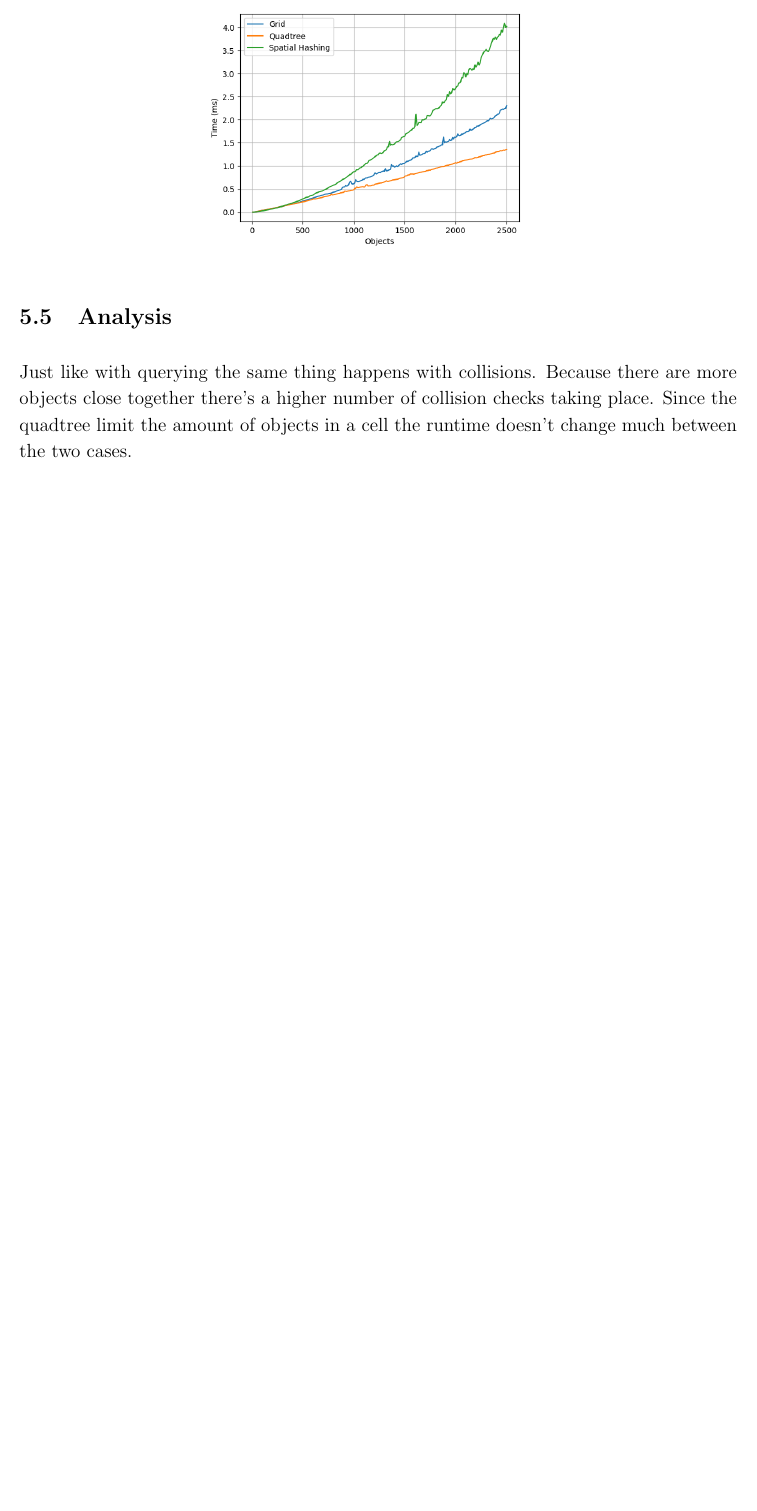
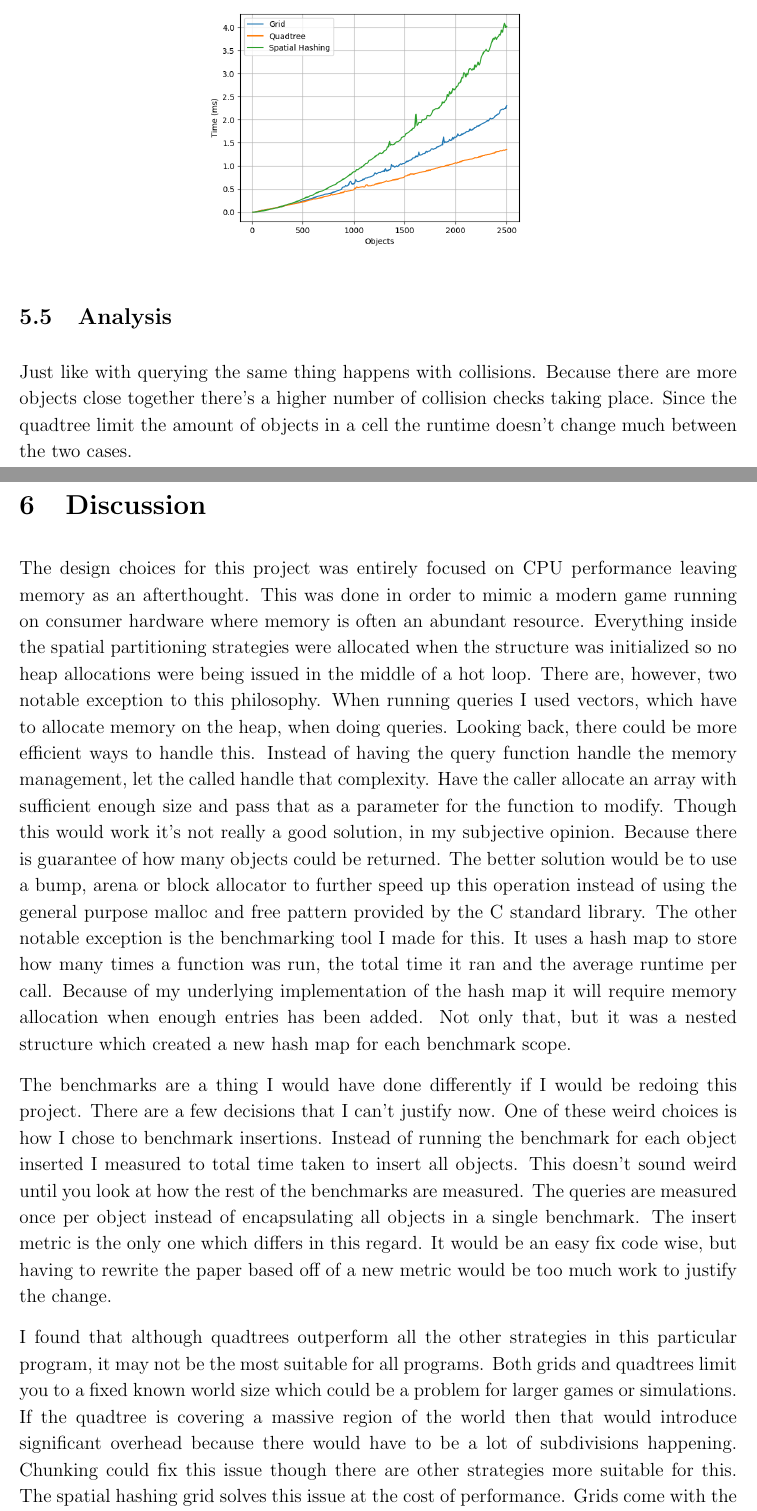
Before and after one commit to faintforge/spatial-partitioning, a LaTeX paper (paper/paper.tex): part of page 15 of 16 before the commit and two parts of pages 15 and 16 of 17 after it, the two joined at a grey line, cut so that both start at the same text, the shorter picture padded with empty space. Compiled offline with pdfLaTeX.

Commit message:
paper: Finished the first draft.

```diff
--- a/paper/paper.tex
+++ b/paper/paper.tex
@@ -6,6 +6,7 @@
 \usepackage[margin=1in]{geometry}
 \usepackage{svg}
 \usepackage{float}
+\usepackage{hyperref}
 
 \renewcommand{\baselinestretch}{1.15}
 \setlength{\parindent}{0pt}
@@ -408,4 +410,44 @@ taking place. Since the quadtree limit the amount of objects in a cell the
 runtime doesn't change much between the two cases.
 
 \section{Discussion}
+The design choices for this project was entirely focused on CPU performance
+leaving memory as an afterthought. This was done in order to mimic a modern game
+running on consumer hardware where memory is often an abundant resource.
+Everything inside the spatial partitioning strategies were allocated when the
+structure was initialized so no heap allocations were being issued in the middle
+of a hot loop. There are, however, two notable exception to this philosophy.
+When running queries I used vectors, which have to allocate memory on the heap,
+when doing queries. Looking back, there could be more efficient ways to handle
+this. Instead of having the query function handle the memory management, let the
+called handle that complexity. Have the caller allocate an array with sufficient
+enough size and pass that as a parameter for the function to modify. Though this
+would work it's not really a good solution, in my subjective opinion. Because
+there is guarantee of how many objects could be returned. The better solution
+would be to use a bump, arena or block allocator to further speed up this
+operation instead of using the general purpose malloc and free pattern provided
+by the C standard library. The other notable exception is the benchmarking tool
+I made for this. It uses a hash map to store how many times a function was run,
+the total time it ran and the average runtime per call. Because of my underlying
+implementation of the hash map it will require memory allocation when enough
+entries has been added. Not only that, but it was a nested structure which
+created a new hash map for each benchmark scope.
 
+The benchmarks are a thing I would have done differently if I would be redoing
+this project. There are a few decisions that I can't justify now. One of these
+weird choices is how I chose to benchmark insertions. Instead of running the
+benchmark for each object inserted I measured to total time taken to insert all
+objects. This doesn't sound weird until you look at how the rest of the
+benchmarks are measured. The queries are measured once per object instead of
+encapsulating all objects in a single benchmark. The insert metric is the only
+one which differs in this regard. It would be an easy fix code wise, but having
+to rewrite the paper based off of a new metric would be too much work to justify
+the change.
+
+I found that although quadtrees outperform all the other strategies in this
+particular program, it may not be the most suitable for all programs. Both grids
+and quadtrees limit you to a fixed known world size which could be a problem for
+larger games or simulations. If the quadtree is covering a massive region of the
+world then that would introduce significant overhead because there would have to
+be a lot of subdivisions happening. Chunking could fix this issue though there
+are other strategies more suitable for this. The spatial hashing grid solves
+this issue at the cost of performance. Grids come with the same world size
```
Also changed, not shown: paper/paper.pdf, paper/paper.tex (53 more changed lines).
